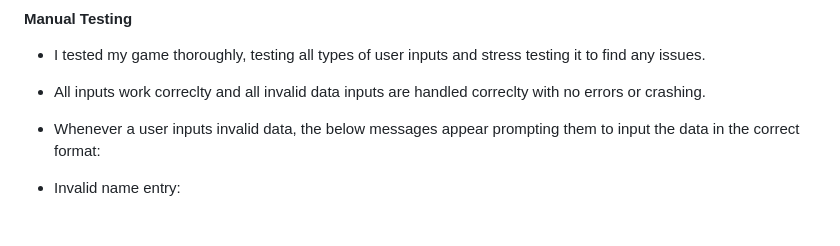
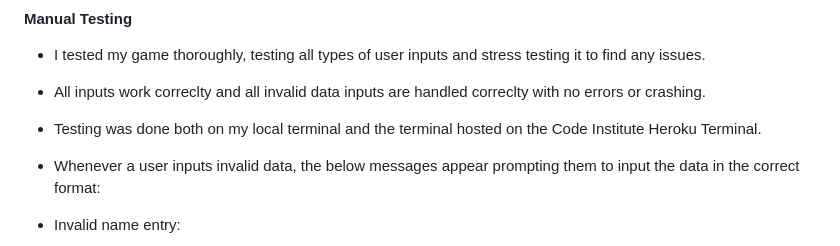
Before and after one commit to Brad-Hammond/BattleShips, a Markdown page: README.md, the part around the change. Rendered like a GitHub page; blank space fills up the shorter version.

Commit message:
README: Updated the testing section.

```diff
--- a/README.md
+++ b/README.md
@@ -238,6 +238,7 @@ This game is run on the Code Institute mock terminal on heroku.
 
 - I tested my game thoroughly, testing all types of user inputs and stress testing it to find any issues.
 - All inputs work correclty and all invalid data inputs are handled correclty with no errors or crashing.
+- Testing was done both on my local terminal and the terminal hosted on the Code Institute Heroku Terminal.
 - Whenever a user inputs invalid data, the below messages appear prompting them to input the data in the correct format:
 
 - Invalid name entry:
```
